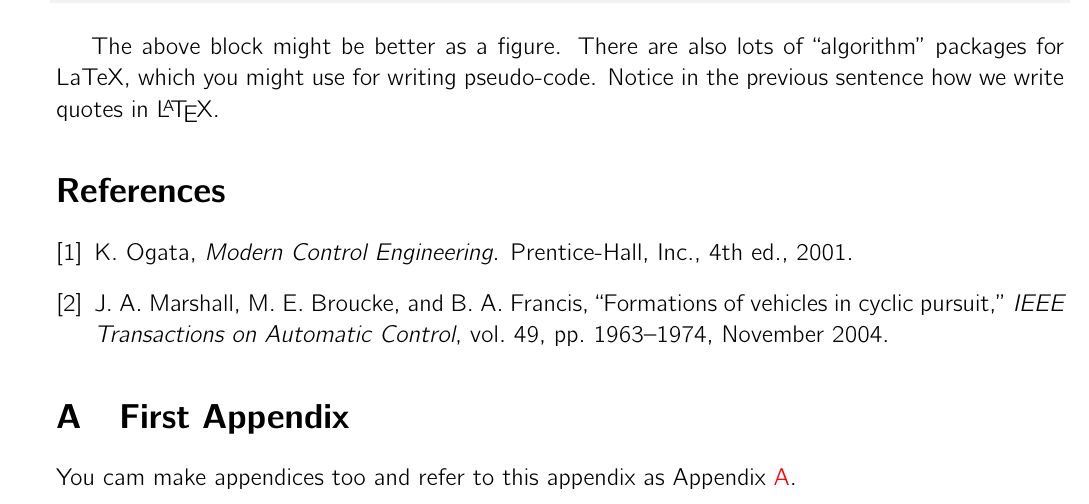
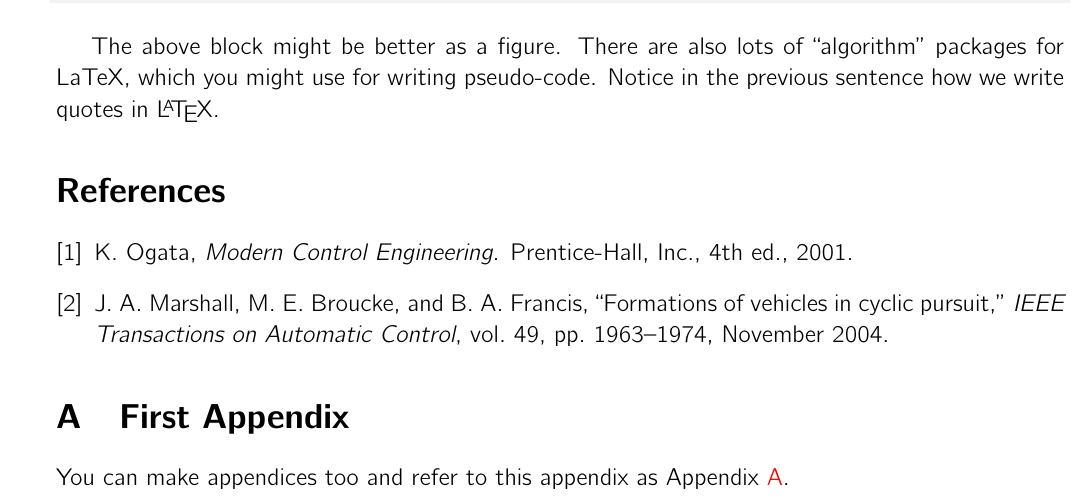
Before and after one commit to botprof/qu-handout, a LaTeX problem sheet (qu-handout-example.tex): part of page 3 of 3, cut so that both start at the same text. Compiled offline with pdfLaTeX.

Commit message:
Fixed a minor typo

```diff
--- a/qu-handout-example.tex
+++ b/qu-handout-example.tex
@@ -177,7 +178,7 @@ The above block might be better as a figure.  There are also lots of ``algorithm
 \section{First Appendix}
 \label{sec:appendix}
 
-You cam make appendices too and refer to this appendix as Appendix \ref{sec:appendix}.
+You can make appendices too and refer to this appendix as Appendix \ref{sec:appendix}.
 
 % ---------------------------------------------------------------
 
```
Also changed, not shown: qu-handout-example.tex (3 more changed lines).
